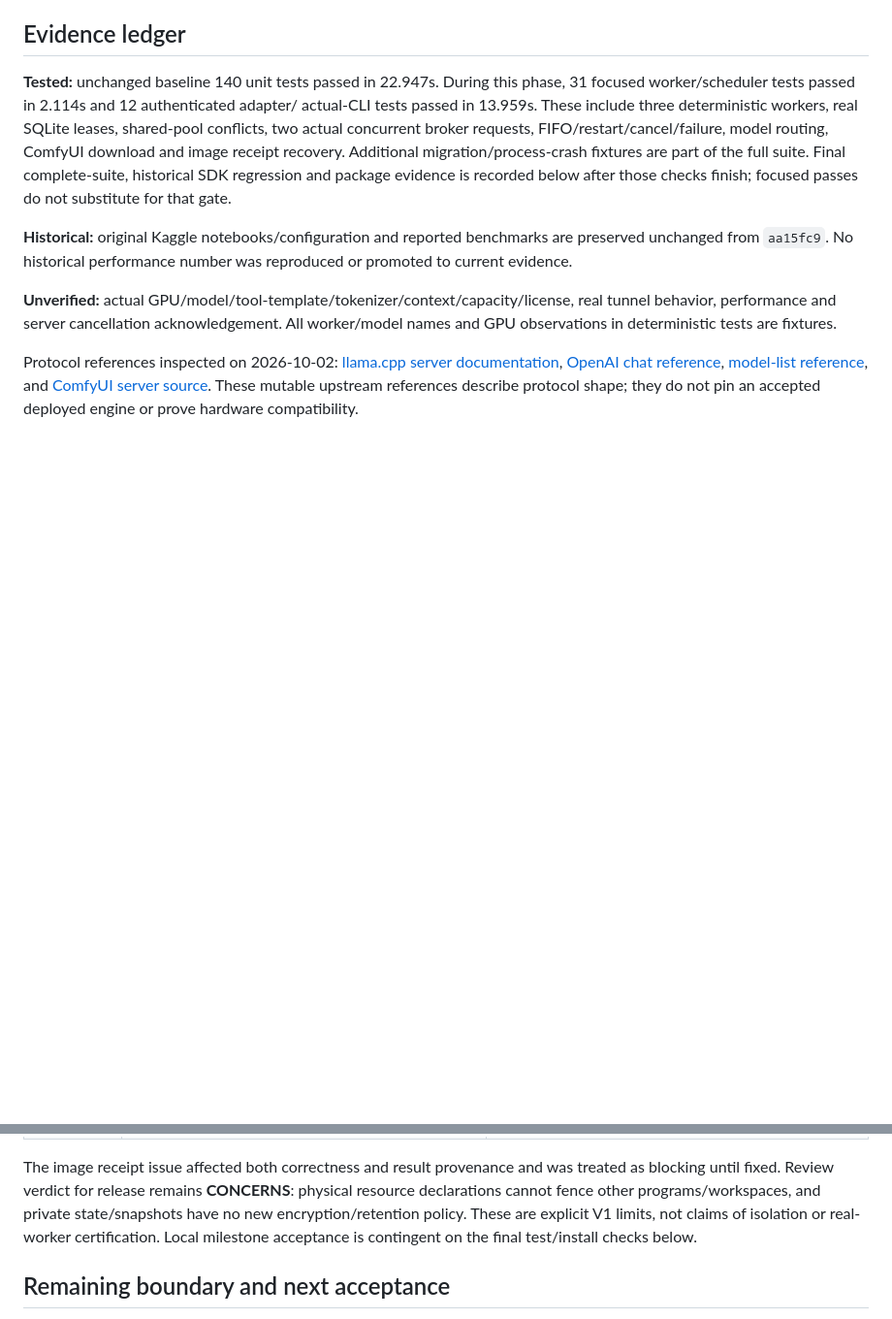
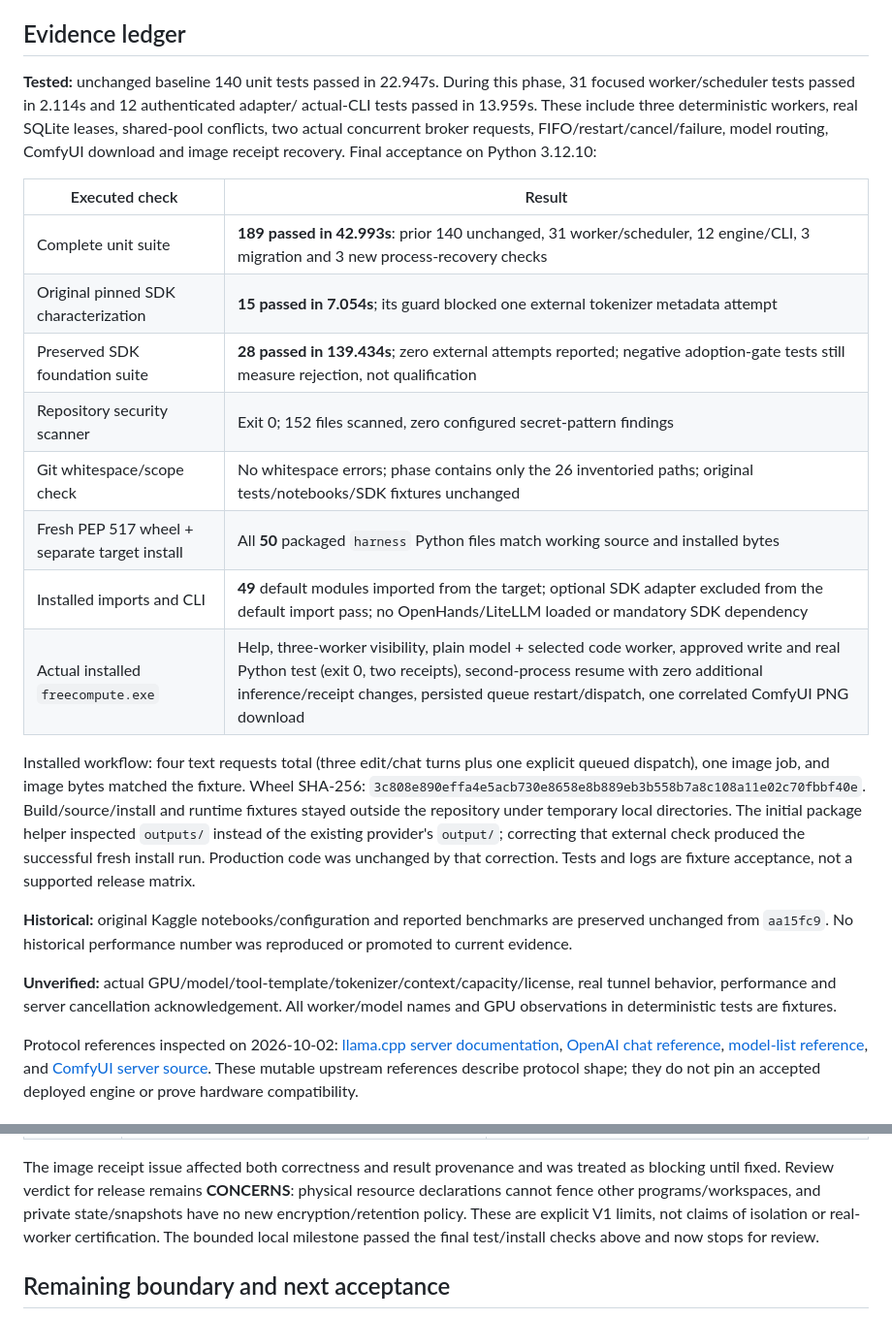
Before and after one commit to sumitahmed/FreeCompute, a Markdown page: knowledgebase/STAGE4_ENGINE_WORKERS.md, 2 parts joined by grey strips. Shown at 97% size. GitHub-like rendering; blank space fills up the shorter version.

Commit message:
feat: checkpoint minimal worker scheduler backend
Accept the bounded V1 engine adapters, durable worker/profile registry,
FIFO queue, capacity/resource leases and CLI visibility on the existing branch.
Preserve the implementation and tests captured by preceding agent checkpoints.

Validation: 189 unit, 15 SDK and 28 foundation tests passed. A fresh wheel's
50 Python files match source/install; installed CLI edit/test, zero-replay
resume, queued restart/dispatch and ComfyUI artifact acceptance passed.

Stop for review. No real GPU session, merge, deployment or daemon.

```diff
--- a/knowledgebase/STAGE4_ENGINE_WORKERS.md
+++ b/knowledgebase/STAGE4_ENGINE_WORKERS.md
@@ -150,9 +150,27 @@ does not invent Kaggle uptime/session timers.
 actual-CLI tests passed in 13.959s. These include three deterministic workers,
 real SQLite leases, shared-pool conflicts, two actual concurrent broker requests,
 FIFO/restart/cancel/failure, model routing, ComfyUI download and image receipt
-recovery. Additional migration/process-crash fixtures are part of the full suite.
-Final complete-suite, historical SDK regression and package evidence is recorded
-below after those checks finish; focused passes do not substitute for that gate.
+recovery. Final acceptance on Python 3.12.10:
+
+| Executed check | Result |
+| --- | --- |
+| Complete unit suite | **189 passed in 42.993s**: prior 140 unchanged, 31 worker/scheduler, 12 engine/CLI, 3 migration and 3 new process-recovery checks |
+| Original pinned SDK characterization | **15 passed in 7.054s**; its guard blocked one external tokenizer metadata attempt |
+| Preserved SDK foundation suite | **28 passed in 139.434s**; zero external attempts reported; negative adoption-gate tests still measure rejection, not qualification |
+| Repository security scanner | Exit 0; 152 files scanned, zero configured secret-pattern findings |
+| Git whitespace/scope check | No whitespace errors; phase contains only the 26 inventoried paths; original tests/notebooks/SDK fixtures unchanged |
+| Fresh PEP 517 wheel + separate target install | All **50** packaged `harness` Python files match working source and installed bytes |
+| Installed imports and CLI | **49** default modules imported from the target; optional SDK adapter excluded from the default import pass; no OpenHands/LiteLLM loaded or mandatory SDK dependency |
+| Actual installed `freecompute.exe` | Help, three-worker visibility, plain model + selected code worker, approved write and real Python test (exit 0, two receipts), second-process resume with zero additional inference/receipt changes, persisted queue restart/dispatch, one correlated ComfyUI PNG download |
+
+Installed workflow: four text requests total (three edit/chat turns plus one
+explicit queued dispatch), one image job, and image bytes matched the fixture.
+Wheel SHA-256: `3c808e890effa4e5acb730e8658e8b889eb3b558b7a8c108a11e02c70fbbf40e`.
+Build/source/install and runtime fixtures stayed outside the repository under
+temporary local directories. The initial package helper inspected `outputs/`
+instead of the existing provider's `output/`; correcting that external check
+produced the successful fresh install run. Production code was unchanged by that
+correction. Tests and logs are fixture acceptance, not a supported release matrix.
 
 **Historical:** original Kaggle notebooks/configuration and reported benchmarks
 are preserved unchanged from `aa15fc9`. No historical performance number was
@@ -184,8 +202,8 @@ The image receipt issue affected both correctness and result provenance and was
 treated as blocking until fixed. Review verdict for release remains **CONCERNS**:
 physical resource declarations cannot fence other programs/workspaces, and private
 state/snapshots have no new encryption/retention policy. These are explicit V1
-limits, not claims of isolation or real-worker certification. Local milestone
-acceptance is contingent on the final test/install checks below.
+limits, not claims of isolation or real-worker certification. The bounded local
+milestone passed the final test/install checks above and now stops for review.
 
 ## Remaining boundary and next acceptance
 
```
Also changed, not shown: knowledgebase/README.md (+1 -1 lines), knowledgebase/V2_ROADMAP.md (+1 -1 lines).
